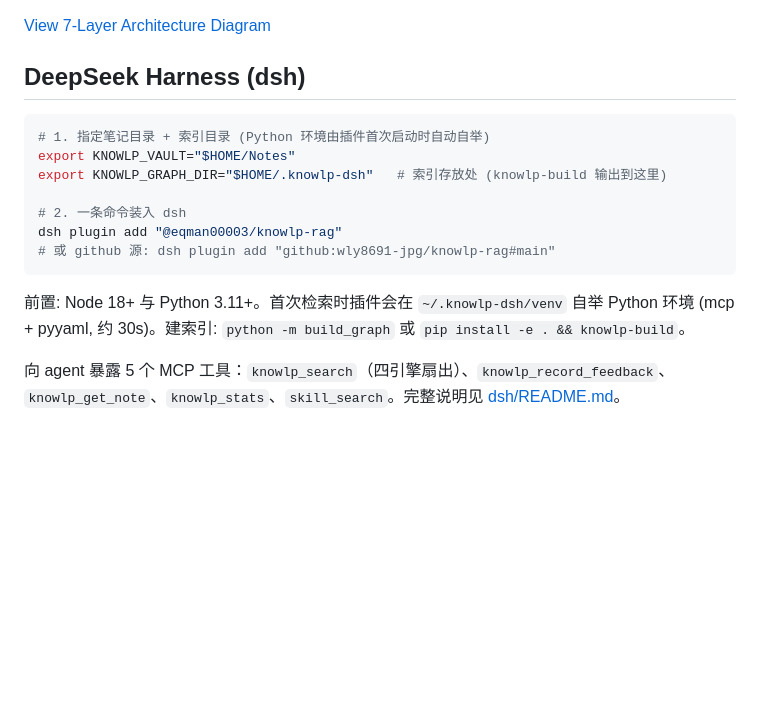
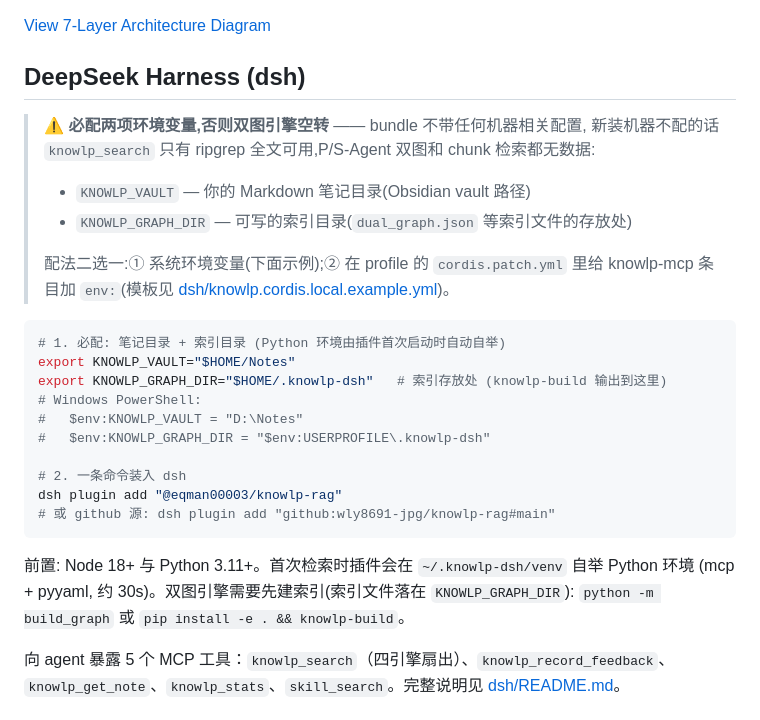
Before and after one commit to wly8691-jpg/knowlp-rag, a Markdown page: README.md, the part around the change. GitHub-like rendering; blank space fills up the shorter version.

Commit message:
docs: mark KNOWLP_VAULT/KNOWLP_GRAPH_DIR as required for fresh installs
Without them the dual-graph engines idle (npm-installed package dir is
read-only, so GRAPH_DIR defaults to a dir with no index) and only the
ripgrep engine works. Document both env vars prominently with two
setup options (system env / profile cordis.patch.yml env) and add
KNOWLP_GRAPH_DIR to the env table.

Co-Authored-By: Claude <noreply@anthropic.com>

````diff
--- a/README.md
+++ b/README.md
@@ -65,10 +65,22 @@ KnowLP transforms your Markdown notes into a **dual knowledge graph** and provid
 
 ## DeepSeek Harness (dsh)
 
+> **⚠️ 必配两项环境变量,否则双图引擎空转** —— bundle 不带任何机器相关配置,
+> 新装机器不配的话 `knowlp_search` 只有 ripgrep 全文可用,P/S-Agent 双图和
+> chunk 检索都无数据:
+> - `KNOWLP_VAULT` — 你的 Markdown 笔记目录(Obsidian vault 路径)
+> - `KNOWLP_GRAPH_DIR` — 可写的索引目录(`dual_graph.json` 等索引文件的存放处)
+>
+> 配法二选一:① 系统环境变量(下面示例);② 在 profile 的 `cordis.patch.yml`
+> 里给 knowlp-mcp 条目加 `env:`(模板见 [dsh/knowlp.cordis.local.example.yml](dsh/knowlp.cordis.local.example.yml))。
+
 ```bash
-# 1. 指定笔记目录 + 索引目录 (Python 环境由插件首次启动时自动自举)
+# 1. 必配: 笔记目录 + 索引目录 (Python 环境由插件首次启动时自动自举)
 export KNOWLP_VAULT="$HOME/Notes"
 export KNOWLP_GRAPH_DIR="$HOME/.knowlp-dsh"   # 索引存放处 (knowlp-build 输出到这里)
+# Windows PowerShell:
+#   $env:KNOWLP_VAULT = "D:\Notes"
+#   $env:KNOWLP_GRAPH_DIR = "$env:USERPROFILE\.knowlp-dsh"
 
 # 2. 一条命令装入 dsh
 dsh plugin add "@eqman00003/knowlp-rag"
@@ -76,8 +88,8 @@ dsh plugin add "@eqman00003/knowlp-rag"
 ```
 
 前置: Node 18+ 与 Python 3.11+。首次检索时插件会在 `~/.knowlp-dsh/venv`
-自举 Python 环境 (mcp + pyyaml, 约 30s)。建索引:
-`python -m build_graph` 或 `pip install -e . && knowlp-build`。
+自举 Python 环境 (mcp + pyyaml, 约 30s)。双图引擎需要先建索引(索引文件落在
+`KNOWLP_GRAPH_DIR`): `python -m build_graph` 或 `pip install -e . && knowlp-build`。
 
 向 agent 暴露 5 个 MCP 工具：`knowlp_search`（四引擎扇出）、`knowlp_record_feedback`、
 `knowlp_get_note`、`knowlp_stats`、`skill_search`。完整说明见 [dsh/README.md](dsh/README.md)。
````
Also changed, not shown: dsh/README.md (+2 -1 lines).
